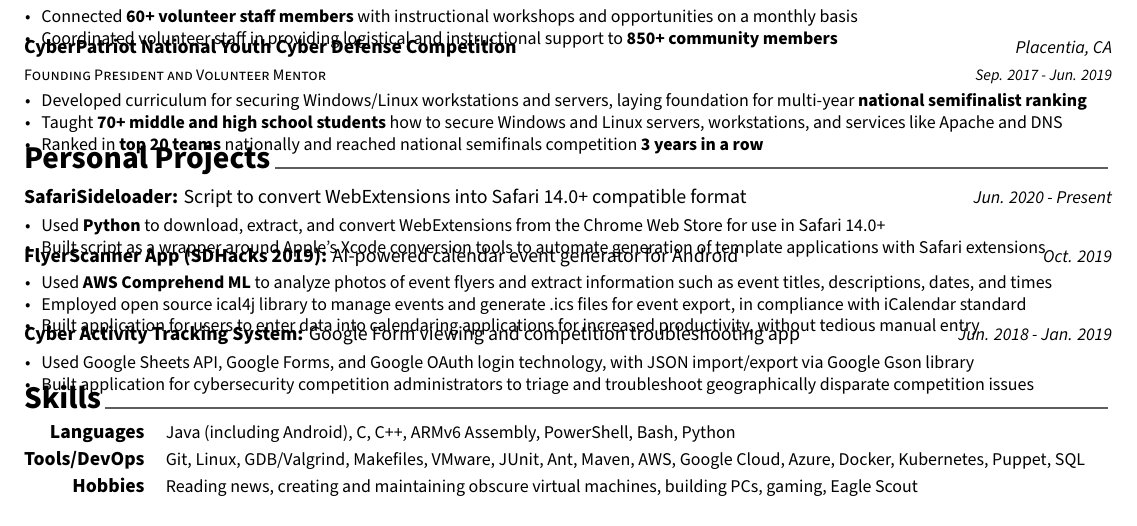
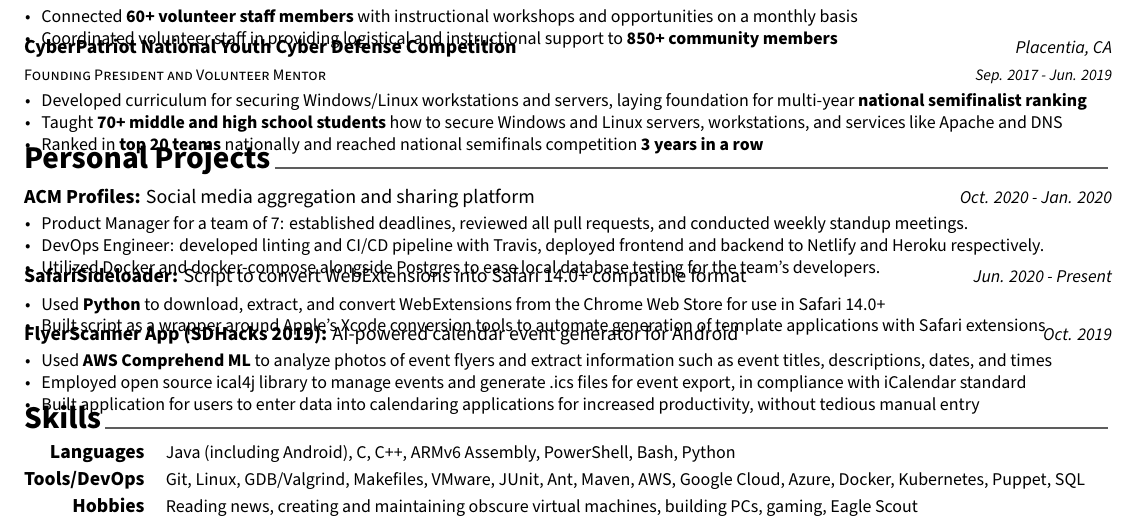
Before and after one commit to hexalellogram/resume, a LaTeX CV (BryceTsuyukiResume.tex, which reads resume/projects.tex): part of the page, cut so that both start at the same text. Compiled offline with XeLaTeX.

Commit message:
add acm profiles

```diff
--- a/resume/projects.tex
+++ b/resume/projects.tex
@@ -7,6 +7,18 @@
 %	CONTENT
 %-------------------------------------------------------------------------------
 \begin{cventries}
+
+%---------------------------------------------------------
+  \cvproject
+  {\href{https://elated-pike-6f8e56.netlify.app/}{ACM Profiles: \normalfont{Social media aggregation and sharing platform}}} % Project Name + Link
+  {Oct. 2020 - Jan. 2020} % Dates
+  {
+    \begin{cvitems} % Description(s) of experience/contributions/knowledge
+      \item {Product Manager for a team of 7: established deadlines, reviewed all pull requests, and conducted weekly standup meetings.}
+      \item {DevOps Engineer: developed linting and CI/CD pipeline with Travis, deployed frontend and backend to Netlify and Heroku respectively.}
+      \item {Utilized Docker and docker-compose alongside Postgres to ease local database testing for the team's developers.}
+    \end{cvitems}
+  }
 
 %---------------------------------------------------------
   \cvproject
@@ -32,16 +44,16 @@
       \end{cvitems}
     }
 
-%---------------------------------------------------------
-  \cvproject
-    {\href{https://github.com/hexalellogram/CATS-OSS}{Cyber Activity Tracking System: \normalfont{Google Form viewing and competition troubleshooting app}}} % Project Name + Link
-    {Jun. 2018 - Jan. 2019} % Dates
-    {
-      \begin{cvitems} % Description(s) of experience/contributions/knowledge
-        \item {Used Google Sheets API, Google Forms, and Google OAuth login technology, with JSON import/export via Google Gson library}
-        \item {Built application for cybersecurity competition administrators to triage and troubleshoot geographically disparate competition issues}
-      \end{cvitems}
-    }
+% %---------------------------------------------------------
+%   \cvproject
+%     {\href{https://github.com/hexalellogram/CATS-OSS}{Cyber Activity Tracking System: \normalfont{Google Form viewing and competition troubleshooting app}}} % Project Name + Link
+%     {Jun. 2018 - Jan. 2019} % Dates
+%     {
+%       \begin{cvitems} % Description(s) of experience/contributions/knowledge
+%         \item {Used Google Sheets API, Google Forms, and Google OAuth login technology, with JSON import/export via Google Gson library}
+%         \item {Built application for cybersecurity competition administrators to triage and troubleshoot geographically disparate competition issues}
+%       \end{cvitems}
+%     }
 
 %---------------------------------------------------------
 \end{cventries}
```
Also changed, not shown: docs/BryceTsuyukiResume.pdf.
